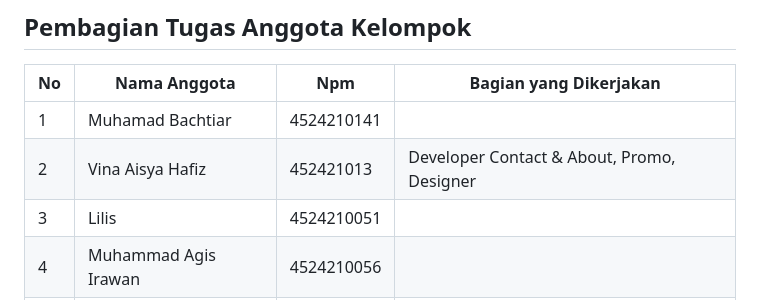
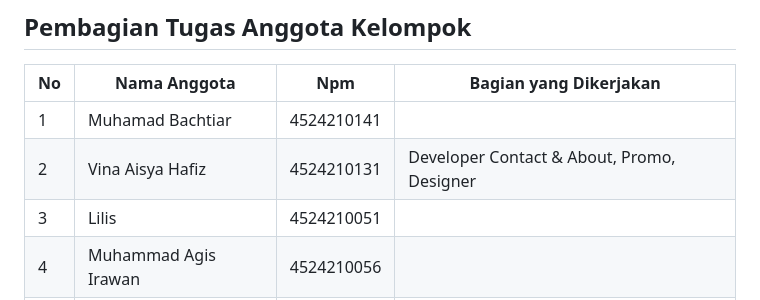
Before and after one commit to siocongs/TUBES-Prak-DW-A, a Markdown page: docs./DOKUMENTASI.md, the part around the change. GitHub-like rendering.

```diff
--- a/docs./DOKUMENTASI.md
+++ b/docs./DOKUMENTASI.md
@@ -14,7 +14,7 @@ Website GAGA Indonesia adalah platform e-commerce dan informasi untuk brand minu
 | No | Nama Anggota | Npm | Bagian yang Dikerjakan |
 |----|-------------|-----------------------|-----------|
 | 1  | Muhamad Bachtiar | 4524210141 |  |
-| 2  | Vina Aisya Hafiz | 452421013 | Developer Contact & About, Promo, Designer |
+| 2  | Vina Aisya Hafiz | 4524210131 | Developer Contact & About, Promo, Designer |
 | 3  | Lilis | 4524210051 | |
 | 4  | Muhammad Agis Irawan | 4524210056 | |
 | 5  | Satrio Bagaskoro | 4524210125 |  |
```
